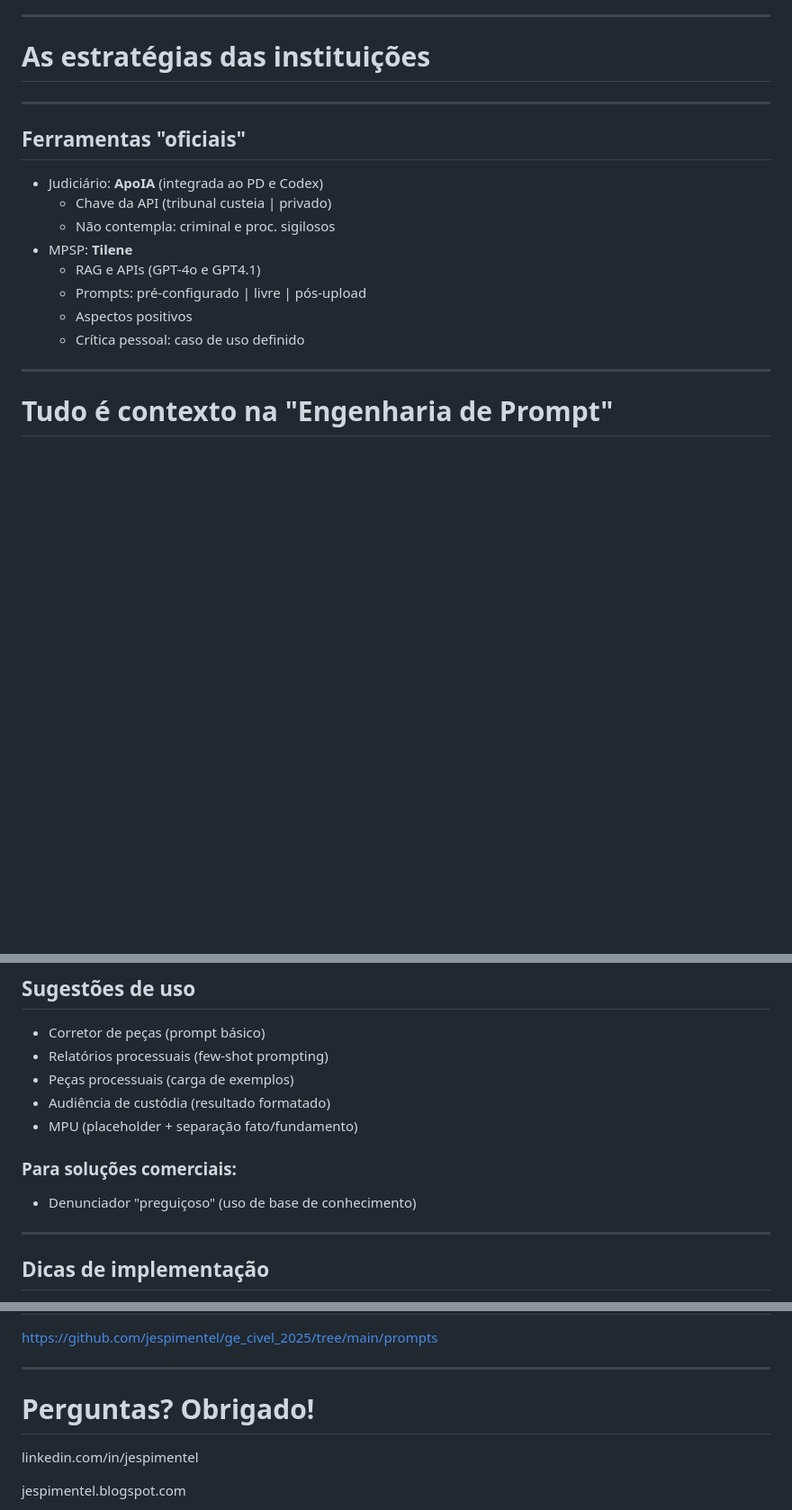
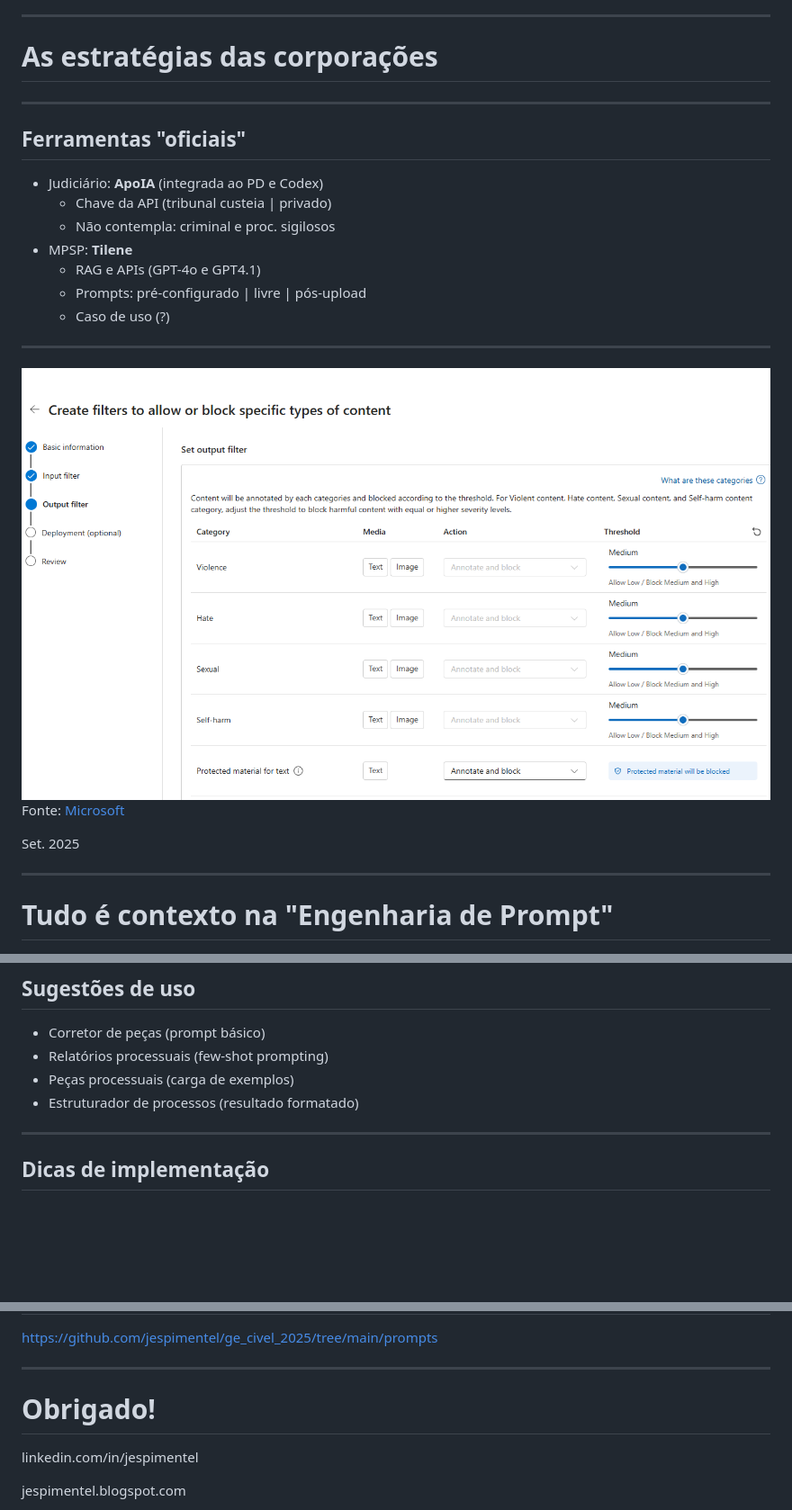
Before and after one commit to jespimentel/ge_civel_2025, a Markdown page: slides.md, 3 parts joined by grey strips. Shown: that part at 90% size. Drawn GitHub-style; pictures changed too: img/output-filter.png (added); blank space fills up the shorter version.

```diff
--- a/slides.md
+++ b/slides.md
@@ -100,7 +117,7 @@ GE Cível da Capital | São Paulo, 30/09/2025
 
 ---
 
-# As estratégias das instituições
+# As estratégias das corporações
 
 ---
 
@@ -112,8 +129,13 @@ GE Cível da Capital | São Paulo, 30/09/2025
 - MPSP: **Tilene**
 	- RAG e APIs (GPT-4o e GPT4.1)
 	- Prompts: pré-configurado | livre | pós-upload
-	- Aspectos positivos
-	- Crítica pessoal: caso de uso definido
+	- Caso de uso (?)
+
+---
+![bg](img/output-filter.png)
+Fonte: [Microsoft](https://learn.microsoft.com/en-us/azure/ai-foundry/concepts/content-filtering)
+
+Set. 2025
 
 ---
 
@@ -181,12 +203,7 @@ GE Cível da Capital | São Paulo, 30/09/2025
 - Corretor de peças (prompt básico)
 - Relatórios processuais (few-shot prompting)
 - Peças processuais (carga de exemplos)
-- Audiência de custódia (resultado formatado)
-- MPU (placeholder + separação fato/fundamento)
-
-### Para soluções comerciais:
-
-- Denunciador "preguiçoso" (uso de base de conhecimento)
+- Estruturador de processos (resultado formatado)
 
 ---
 
@@ -233,7 +250,7 @@ GE Cível da Capital | São Paulo, 30/09/2025
 
 ---
 
-# Perguntas? Obrigado!
+# Obrigado!
 
 linkedin.com/in/jespimentel
 
```
Also changed, not shown: other parts of slides.md (+21 -4 lines), 31 other files.
